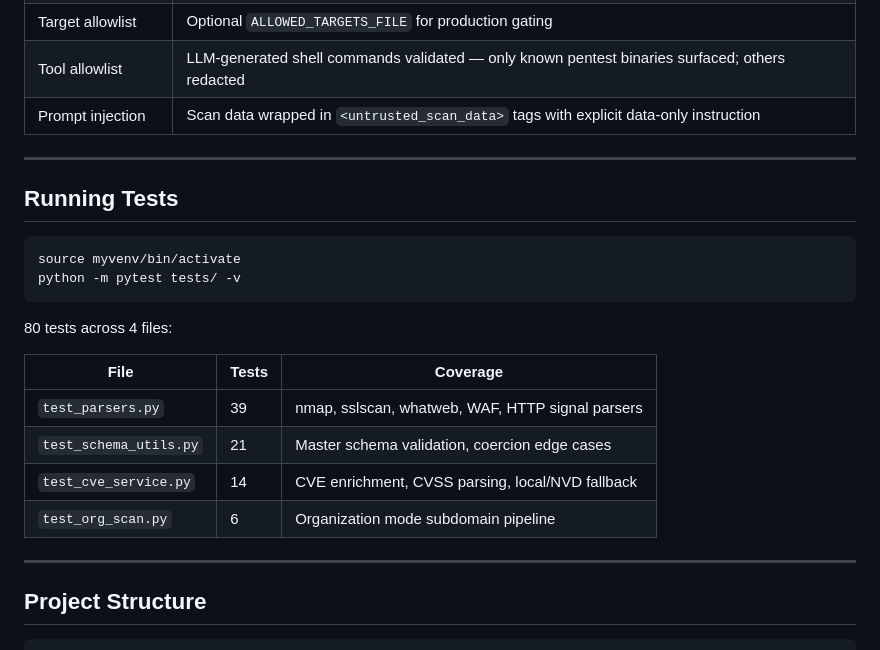
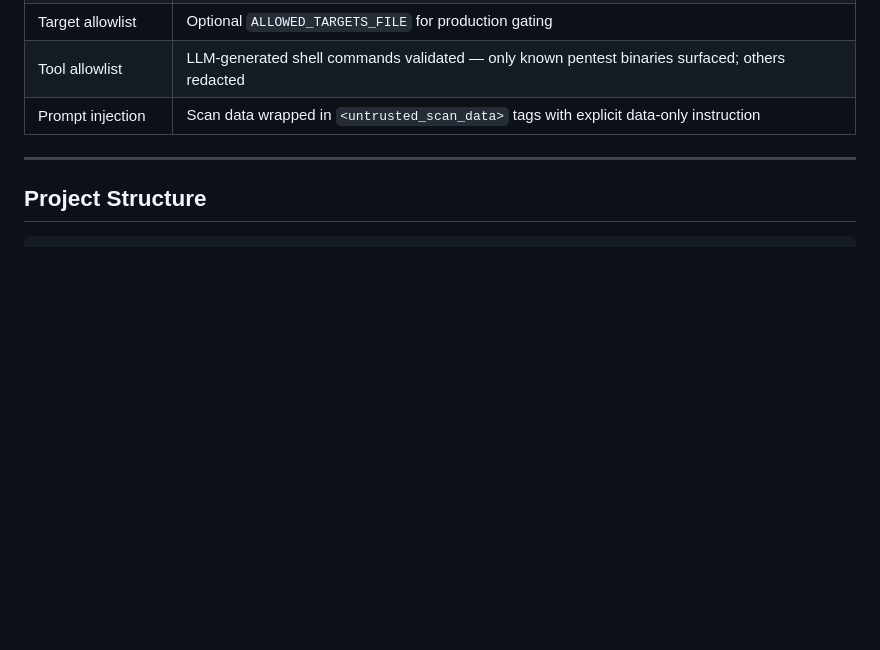
Before and after one commit to Dhanalakshmi1107/AI_ASDP, a Markdown page: README.md, the part around the change. Drawn GitHub-style; blank space fills up the shorter version.

````diff
--- a/README.md
+++ b/README.md
@@ -208,24 +208,6 @@ For each host:
 
 ---
 
-## Running Tests
-
-```bash
-source myvenv/bin/activate
-python -m pytest tests/ -v
-```
-
-80 tests across 4 files:
-
-| File | Tests | Coverage |
-|---|---|---|
-| `test_parsers.py` | 39 | nmap, sslscan, whatweb, WAF, HTTP signal parsers |
-| `test_schema_utils.py` | 21 | Master schema validation, coercion edge cases |
-| `test_cve_service.py` | 14 | CVE enrichment, CVSS parsing, local/NVD fallback |
-| `test_org_scan.py` | 6 | Organization mode subdomain pipeline |
-
----
-
 ## Project Structure
 
 ```
````
